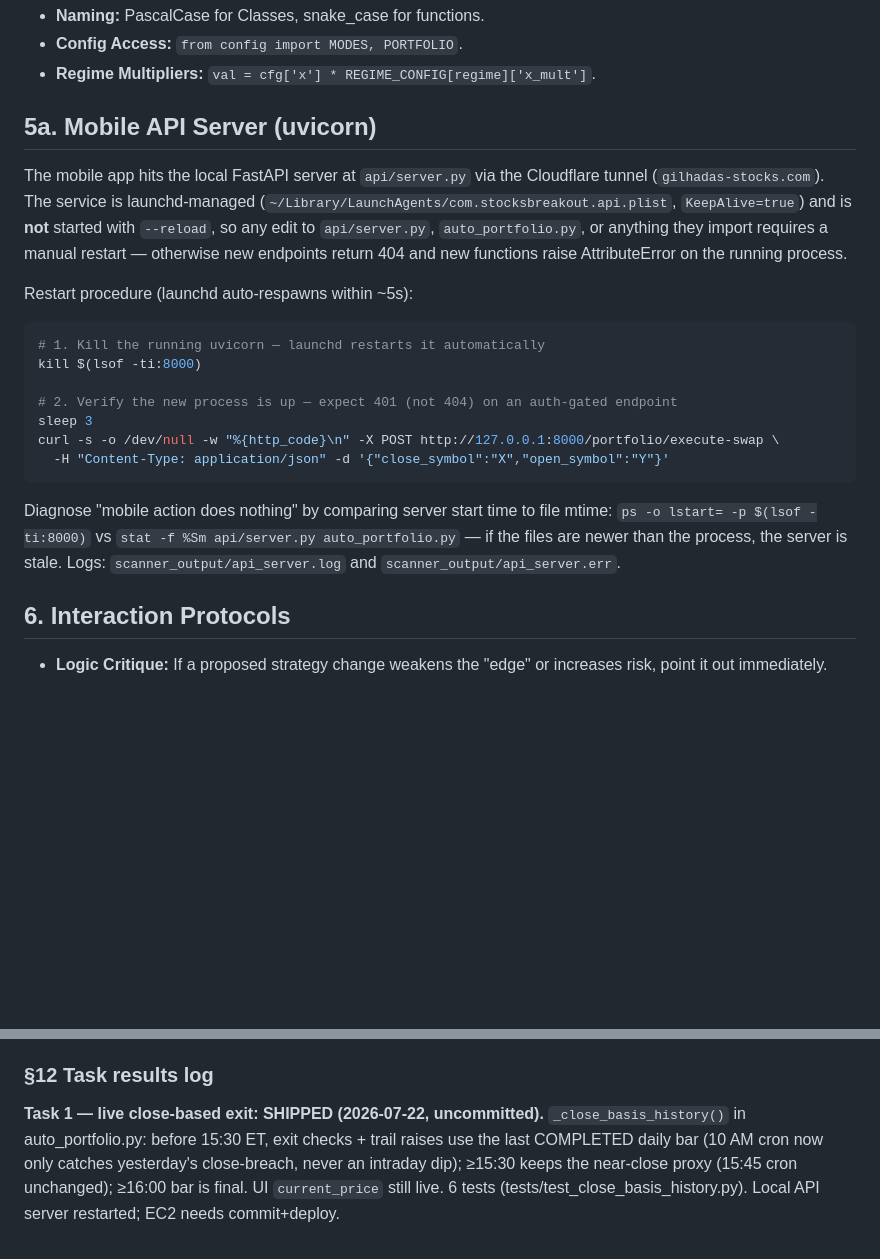
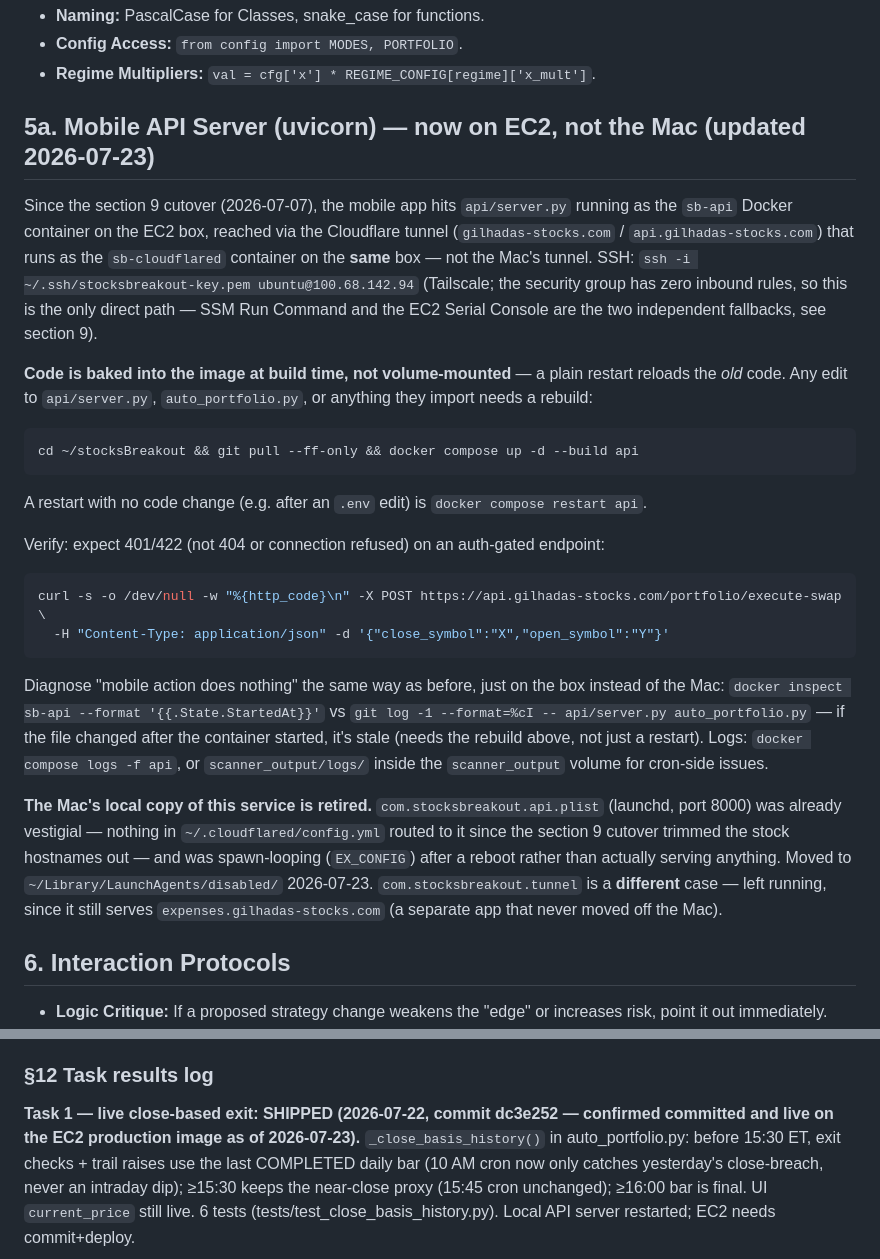
Before and after one commit to gilhadas/stocksBreakout, a Markdown page: CLAUDE.md, 2 parts joined by grey strips. Drawn GitHub-style; blank space fills up the shorter version.

Commit message:
docs: fix two stale CLAUDE.md notes (§5a mobile API host, §12 Task 1 commit status)
§5a described the mobile API as a local Mac launchd service — stale since the
2026-07-07 EC2 cutover (§9). Rewrote it for the current setup: sb-api Docker
container on EC2, code baked into the image (rebuild, not restart, picks up
edits), reached via the EC2-hosted tunnel not the Mac's. Also records that
com.stocksbreakout.api.plist (genuinely dead, confirmed nothing routes to
local :8000) was moved to ~/Library/LaunchAgents/disabled/ today, while
com.stocksbreakout.tunnel was deliberately left running — it still serves
expenses.gilhadas-stocks.com, a separate app that never moved off the Mac.

§12 Task 1 said "uncommitted" / "EC2 needs commit+deploy" for the
close-based-exit fix. Verified both false: commit dc3e252 predates this
session's own starting HEAD, and `git merge-base --is-ancestor` against the
EC2 box's current HEAD confirms it's already running in production.

Co-Authored-By: Claude Sonnet 5 <noreply@anthropic.com>

````diff
--- a/CLAUDE.md
+++ b/CLAUDE.md
@@ -53,21 +53,43 @@ When adding features to `indicators.py` or `scanner.py`, adhere to these default
 - **Config Access:** `from config import MODES, PORTFOLIO`.
 - **Regime Multipliers:** `val = cfg['x'] * REGIME_CONFIG[regime]['x_mult']`.
 
-## 5a. Mobile API Server (uvicorn)
-The mobile app hits the local FastAPI server at `api/server.py` via the Cloudflare tunnel (`gilhadas-stocks.com`). The service is launchd-managed (`~/Library/LaunchAgents/com.stocksbreakout.api.plist`, `KeepAlive=true`) and is **not** started with `--reload`, so any edit to `api/server.py`, `auto_portfolio.py`, or anything they import requires a manual restart — otherwise new endpoints return 404 and new functions raise AttributeError on the running process.
+## 5a. Mobile API Server (uvicorn) — now on EC2, not the Mac (updated 2026-07-23)
+Since the section 9 cutover (2026-07-07), the mobile app hits `api/server.py` running as
+the `sb-api` Docker container on the EC2 box, reached via the Cloudflare tunnel
+(`gilhadas-stocks.com` / `api.gilhadas-stocks.com`) that runs as the `sb-cloudflared`
+container on the **same** box — not the Mac's tunnel. SSH: `ssh -i
+~/.ssh/stocksbreakout-key.pem ubuntu@100.68.142.94` (Tailscale; the security group has
+zero inbound rules, so this is the only direct path — SSM Run Command and the EC2 Serial
+Console are the two independent fallbacks, see section 9).
 
-Restart procedure (launchd auto-respawns within ~5s):
+**Code is baked into the image at build time, not volume-mounted** — a plain restart
+reloads the *old* code. Any edit to `api/server.py`, `auto_portfolio.py`, or anything
+they import needs a rebuild:
 ```bash
-# 1. Kill the running uvicorn — launchd restarts it automatically
-kill $(lsof -ti:8000)
+cd ~/stocksBreakout && git pull --ff-only && docker compose up -d --build api
+```
+A restart with no code change (e.g. after an `.env` edit) is `docker compose restart api`.
 
-# 2. Verify the new process is up — expect 401 (not 404) on an auth-gated endpoint
-sleep 3
-curl -s -o /dev/null -w "%{http_code}\n" -X POST http://127.0.0.1:8000/portfolio/execute-swap \
+Verify: expect 401/422 (not 404 or connection refused) on an auth-gated endpoint:
+```bash
+curl -s -o /dev/null -w "%{http_code}\n" -X POST https://api.gilhadas-stocks.com/portfolio/execute-swap \
   -H "Content-Type: application/json" -d '{"close_symbol":"X","open_symbol":"Y"}'
 ```
 
-Diagnose "mobile action does nothing" by comparing server start time to file mtime: `ps -o lstart= -p $(lsof -ti:8000)` vs `stat -f %Sm api/server.py auto_portfolio.py` — if the files are newer than the process, the server is stale. Logs: `scanner_output/api_server.log` and `scanner_output/api_server.err`.
+Diagnose "mobile action does nothing" the same way as before, just on the box instead of
+the Mac: `docker inspect sb-api --format '{{.State.StartedAt}}'` vs `git log -1
+--format=%cI -- api/server.py auto_portfolio.py` — if the file changed after the
+container started, it's stale (needs the rebuild above, not just a restart). Logs:
+`docker compose logs -f api`, or `scanner_output/logs/` inside the `scanner_output`
+volume for cron-side issues.
+
+**The Mac's local copy of this service is retired.** `com.stocksbreakout.api.plist`
+(launchd, port 8000) was already vestigial — nothing in `~/.cloudflared/config.yml`
+routed to it since the section 9 cutover trimmed the stock hostnames out — and was
+spawn-looping (`EX_CONFIG`) after a reboot rather than actually serving anything. Moved
+to `~/Library/LaunchAgents/disabled/` 2026-07-23. `com.stocksbreakout.tunnel` is a
+**different** case — left running, since it still serves
+`expenses.gilhadas-stocks.com` (a separate app that never moved off the Mac).
 
 ## 6. Interaction Protocols
 - **Logic Critique:** If a proposed strategy change weakens the "edge" or increases risk, point it out immediately.
@@ -705,7 +727,8 @@ a fair close proxy; the 10:00 run is the deviation. → Task 1 below.
    market rebounding off a decline (panic-state definition per D&M). Validate same.
 
 ### §12 Task results log
-**Task 1 — live close-based exit: SHIPPED (2026-07-22, uncommitted).** `_close_basis_history()`
+**Task 1 — live close-based exit: SHIPPED (2026-07-22, commit dc3e252 — confirmed committed
+and live on the EC2 production image as of 2026-07-23).** `_close_basis_history()`
 in auto_portfolio.py: before 15:30 ET, exit checks + trail raises use the last COMPLETED daily
 bar (10 AM cron now only catches yesterday's close-breach, never an intraday dip); ≥15:30 keeps
 the near-close proxy (15:45 cron unchanged); ≥16:00 bar is final. UI `current_price` still live.
````
